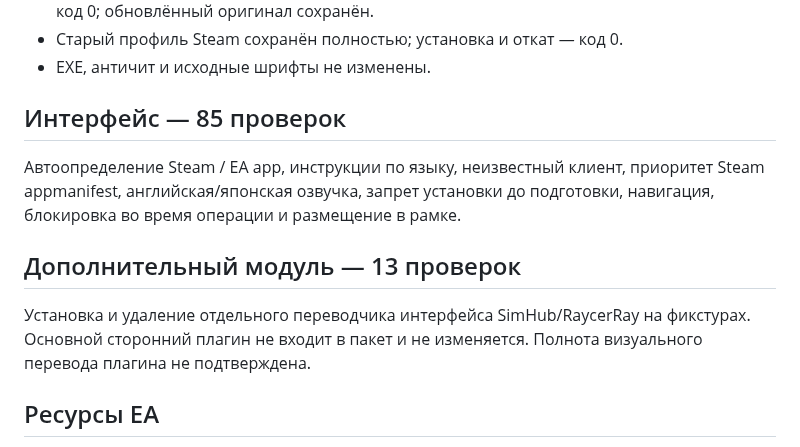
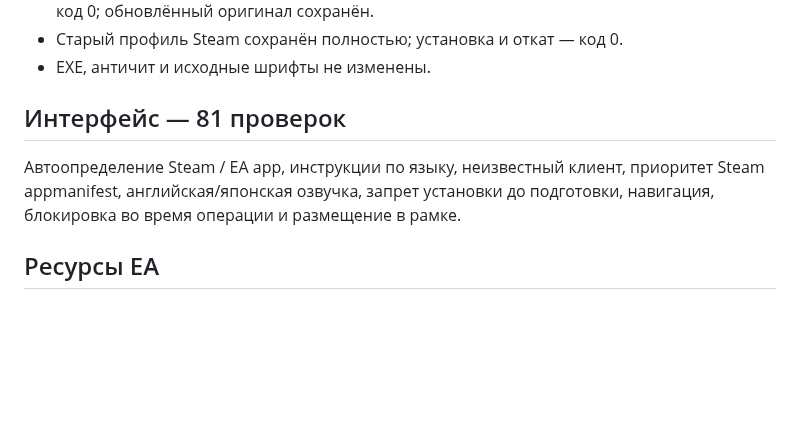
Before and after one commit to kasyanovea17-crypto/F1-25-Russian, a Markdown page: TEST_REPORT.md, the part around the change. Drawn GitHub-style; blank space fills up the shorter version.

```diff
--- a/TEST_REPORT.md
+++ b/TEST_REPORT.md
@@ -9,15 +9,10 @@
 - Старый профиль Steam сохранён полностью; установка и откат — код 0.
 - EXE, античит и исходные шрифты не изменены.
 
-## Интерфейс — 85 проверок
+## Интерфейс — 81 проверок
 Автоопределение Steam / EA app, инструкции по языку, неизвестный клиент,
 приоритет Steam appmanifest, английская/японская озвучка, запрет установки
 до подготовки, навигация, блокировка во время операции и размещение в рамке.
-
-## Дополнительный модуль — 13 проверок
-Установка и удаление отдельного переводчика интерфейса SimHub/RaycerRay
-на фикстурах. Основной сторонний плагин не входит в пакет и не изменяется.
-Полнота визуального перевода плагина не подтверждена.
 
 ## Ресурсы EA
 Проверены 107291 записи ресурсов. Набор путей/размеров/идентификаторов
```
Also changed, not shown: CHANGELOG.md (+1 -2 lines), README.md (+2 -3 lines), launcher-preview.png, 3 other files.
